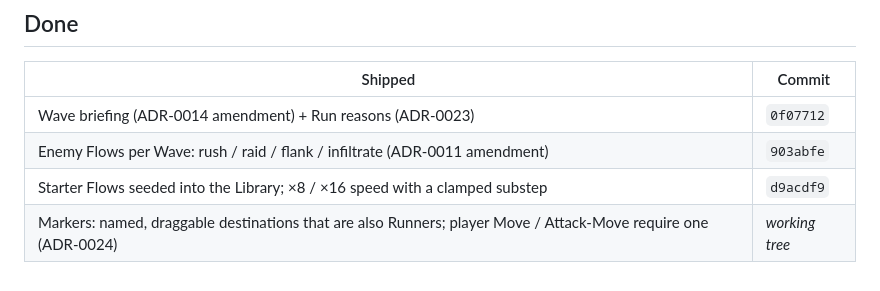
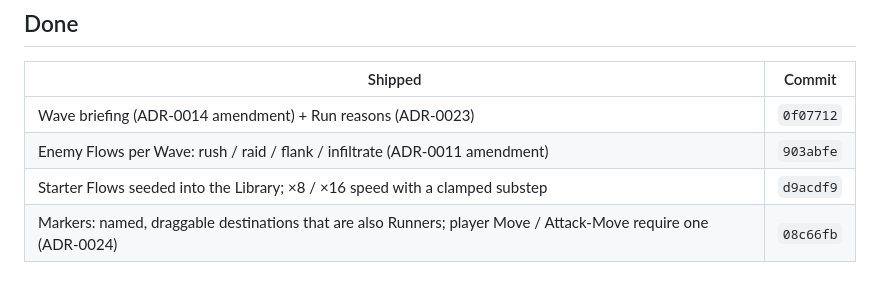
Before and after one commit to PacAnimal/flow-rts, a Markdown page: docs/BACKLOG.md, the part around the change. GitHub-like rendering.

Commit message:
Backlog: record the Markers commit
Co-Authored-By: Claude Opus 5.5 <noreply@anthropic.com>

```diff
--- a/docs/BACKLOG.md
+++ b/docs/BACKLOG.md
@@ -166,4 +166,4 @@ enforce it). A Walkable Tile in an enclosed pocket still fails the old silent wa
 | Wave briefing (ADR-0014 amendment) + Run reasons (ADR-0023) | `0f07712` |
 | Enemy Flows per Wave: rush / raid / flank / infiltrate (ADR-0011 amendment) | `903abfe` |
 | Starter Flows seeded into the Library; ×8 / ×16 speed with a clamped substep | `d9acdf9` |
-| Markers: named, draggable destinations that are also Runners; player Move / Attack-Move require one (ADR-0024) | *working tree* |
+| Markers: named, draggable destinations that are also Runners; player Move / Attack-Move require one (ADR-0024) | `08c66fb` |
```
